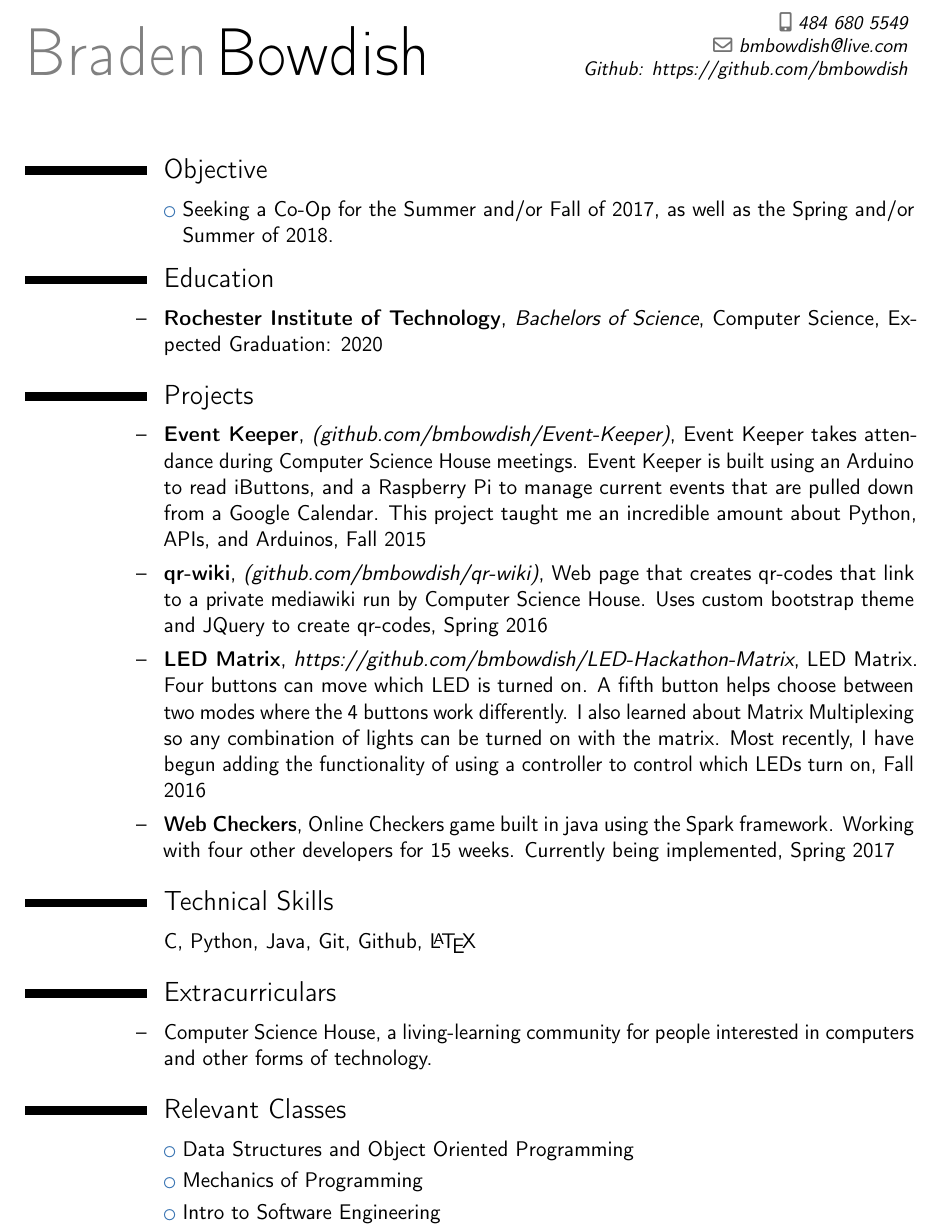
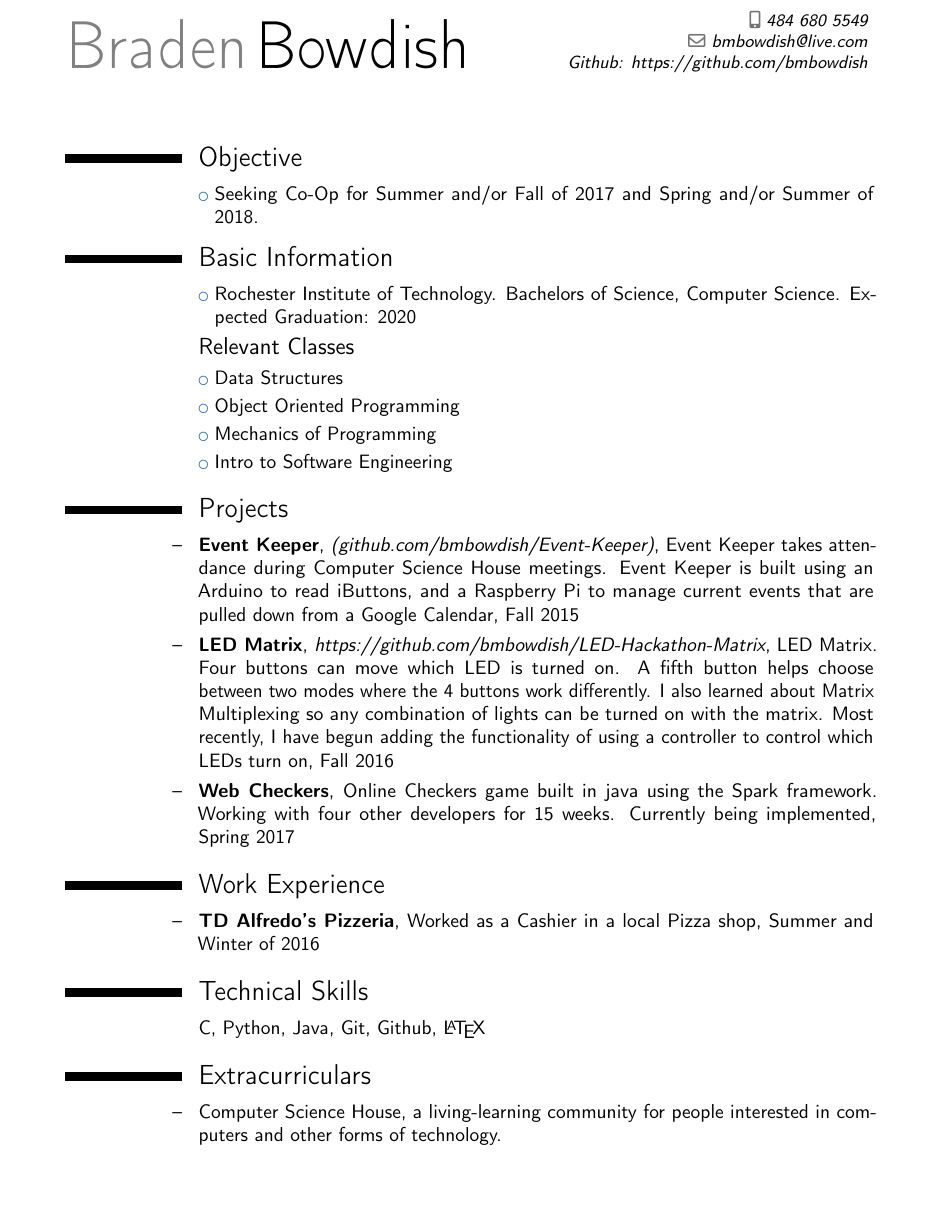
Before and after one commit to bmbowdish/Current-Resume, a LaTeX CV (BradenBowdishResume.tex): part of the page, cut so that both start at the same text, the shorter picture padded with empty space. Compiled offline with pdfLaTeX.

Commit message:
Work Experience, Font, and More!
* Font Size decreased
* CS1 and CS2 seperated again
* Moved Relevant Classes
* Added work experience
* Edited Event Keeper

```diff
--- a/BradenBowdishResume.tex
+++ b/BradenBowdishResume.tex
@@ -1,10 +1,10 @@
 % !TXS template
-\documentclass[11pt,a4paper,sans,english]{moderncv}        % possible options include font size ('10pt', '11pt' and '12pt'), paper size ('a4paper', 'letterpaper', 'a5paper', 'legalpaper', 'executivepaper' and 'landscape') and font family ('sans' and 'roman')
+\documentclass[10pt,a4paper,sans,english]{moderncv}        % possible options include font size ('10pt', '11pt' and '12pt'), paper size ('a4paper', 'letterpaper', 'a5paper', 'legalpaper', 'executivepaper' and 'landscape') and font family ('sans' and 'roman')
 \moderncvstyle{classic}                             % style options are 'casual' (default), 'classic', 'oldstyle' and 'banking'
 \moderncvcolor{blue}                               % color options 'blue' (default), 'orange', 'green', 'red', 'purple', 'grey' and 'black'
 %\nopagenumbers{}                                  % uncomment to suppress automatic page numbering for CVs longer than one page
 \usepackage[utf8]{inputenc}                       % if you are not using xelatex ou lualatex, replace by the encoding you are using
-\usepackage[scale=0.77,a4paper]{geometry}
+\usepackage[scale=0.7,a4paper]{geometry}
 \usepackage{babel}
 %----------------------------------------------------------------------------------
 %            personal data
@@ -19,20 +19,22 @@
 %-----       resume       ---------------------------------------------------------
 \makecvtitle
 \section{Objective}
-  \cvlistitem{Seeking a Co-Op for the Summer and/or Fall of 2017, as well as the Spring and/or Summer of 2018.}
-\section{Education}
-  \cventry{--}{Rochester Institute of Technology}{Bachelors of Science}{Computer Science}{Expected Graduation: 2020}{}
+ \cvlistitem{Seeking Co-Op for Summer and/or Fall of 2017 and Spring and/or Summer of 2018.}
+\section{Basic Information}
+  \cvlistitem{Rochester Institute of Technology. Bachelors of Science, Computer Science. Expected Graduation: 2020}
+  \subsection{Relevant Classes}
+    \cvlistitem{Data Structures}
+    \cvlistitem{Object Oriented Programming}
+    \cvlistitem{Mechanics of Programming}
+    \cvlistitem{Intro to Software Engineering}
 \section{Projects}
-  \cventry{--}{Event Keeper}{\href{https://github.com/bmbowdish/Event-Keeper}{(github.com/bmbowdish/Event-Keeper)}}{Event Keeper takes attendance during Computer Science House meetings. Event Keeper is built using an Arduino to read iButtons, and a Raspberry Pi to manage current events that are pulled down from a Google Calendar. This project taught me an incredible amount about Python, APIs, and Arduinos} {Fall 2015}{}
-  \cventry{--}{qr-wiki}{\href{https://github.com/bmbowdish/qr-wiki}{(github.com/bmbowdish/qr-wiki)}}{Web page that creates qr-codes that link to a private mediawiki run by Computer Science House. Uses custom bootstrap theme and JQuery to create qr-codes}{Spring 2016}{}
+  \cventry{--}{Event Keeper}{\href{https://github.com/bmbowdish/Event-Keeper}{(github.com/bmbowdish/Event-Keeper)}}{Event Keeper takes attendance during Computer Science House meetings. Event Keeper is built using an Arduino to read iButtons, and a Raspberry Pi to manage current events that are pulled down from a Google Calendar} {Fall 2015}{}
   \cventry{--}{LED Matrix}{https://github.com/bmbowdish/LED-Hackathon-Matrix}{LED Matrix. Four buttons can move which LED is turned on. A fifth button helps choose between two modes where the 4 buttons work differently. I also learned about Matrix Multiplexing so any combination of lights can be turned on with the matrix. Most recently, I have begun adding the functionality of using a controller to control which LEDs turn on}{Fall 2016}{}
   \cventry{--}{Web Checkers}{}{Online Checkers game built in java using the Spark framework. Working with four other developers for 15 weeks. Currently being implemented}{Spring 2017}{}
+\section{Work Experience}
+  \cventry{--}{TD Alfredo's Pizzeria}{}{Worked as a Cashier in a local Pizza shop}{Summer and Winter of 2016}{}
 \section{Technical Skills}
   \cvitemwithcomment{}{C, Python, Java, Git, Github, \LaTeX}{}
 \section{Extracurriculars}
   \cvitem{--}{Computer Science House, a living-learning community for people interested in computers and other forms of technology.}
-\section{Relevant Classes}
-  \cvlistitem{Data Structures and Object Oriented Programming}
-  \cvlistitem{Mechanics of Programming}
-  \cvlistitem{Intro to Software Engineering}
 \end{document}
```
